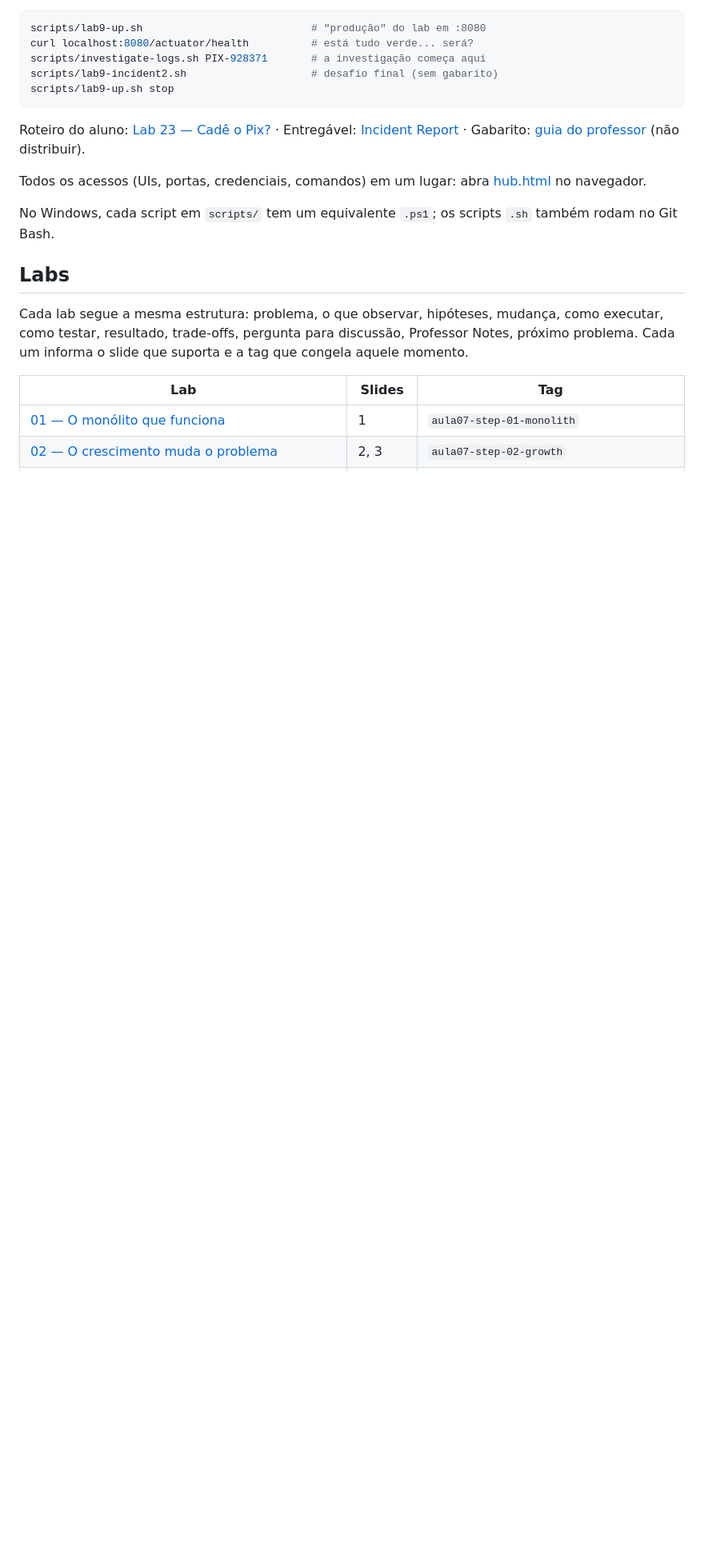
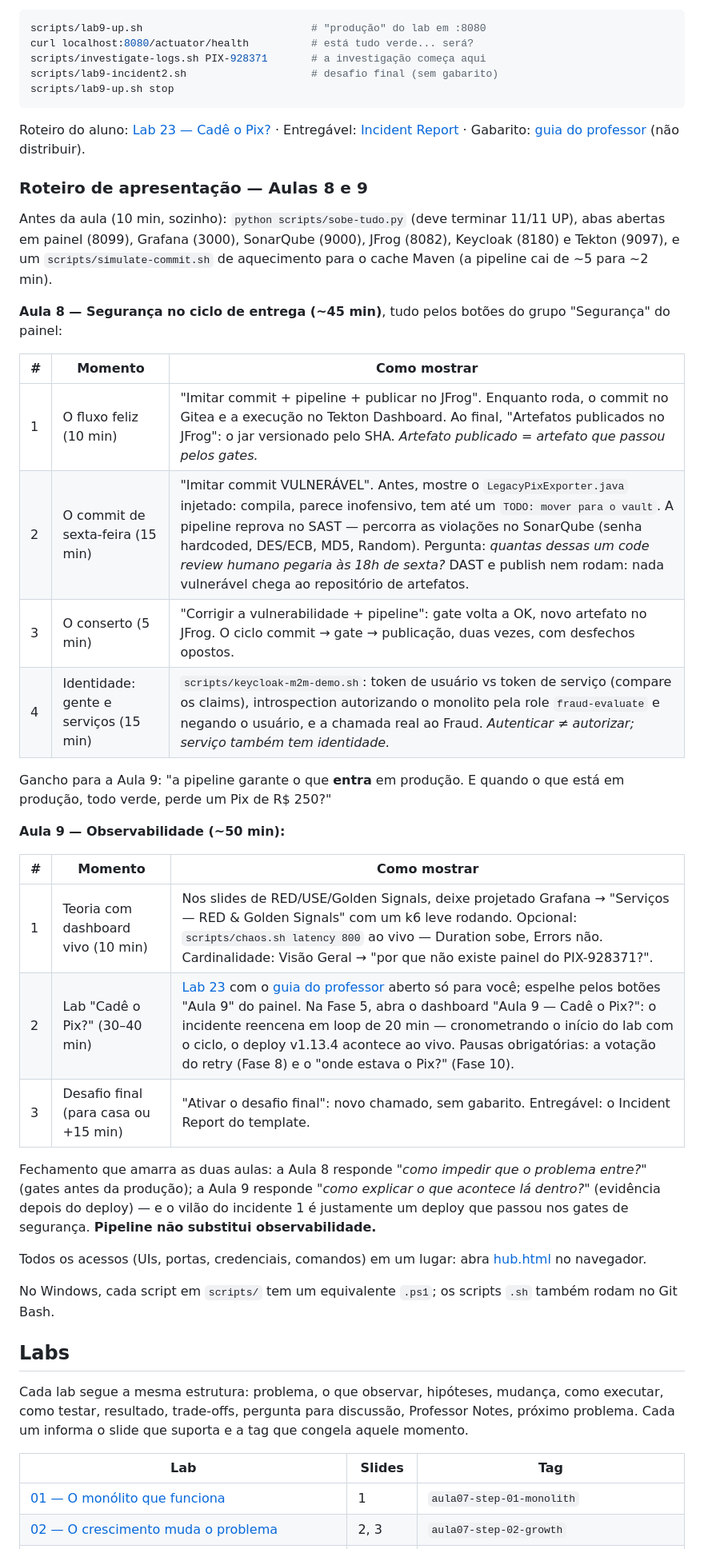
Before and after one commit to dennisrojaspereira/turma4-aula9, a Markdown page: README.md, the part around the change. Shown at 80% size. Rendered like a GitHub page; blank space fills up the shorter version.

Commit message:
README: roteiro de apresentacao das aulas 8 e 9 (demos, tempos e fechamento)
Co-Authored-By: Claude Fable 5 <noreply@anthropic.com>

```diff
--- a/README.md
+++ b/README.md
@@ -154,6 +154,31 @@ scripts/lab9-up.sh stop
 
 Roteiro do aluno: [Lab 23 — Cadê o Pix?](docs/labs/23-cade-o-pix.md) · Entregável: [Incident Report](docs/labs/aula09-incident-report-template.md) · Gabarito: [guia do professor](docs/labs/aula09-professor-guide.md) (não distribuir).
 
+### Roteiro de apresentação — Aulas 8 e 9
+
+Antes da aula (10 min, sozinho): `python scripts/sobe-tudo.py` (deve terminar 11/11 UP), abas abertas em painel (8099), Grafana (3000), SonarQube (9000), JFrog (8082), Keycloak (8180) e Tekton (9097), e um `scripts/simulate-commit.sh` de aquecimento para o cache Maven (a pipeline cai de ~5 para ~2 min).
+
+**Aula 8 — Segurança no ciclo de entrega (~45 min)**, tudo pelos botões do grupo "Segurança" do painel:
+
+| # | Momento | Como mostrar |
+|---|---|---|
+| 1 | O fluxo feliz (10 min) | "Imitar commit + pipeline + publicar no JFrog". Enquanto roda, o commit no Gitea e a execução no Tekton Dashboard. Ao final, "Artefatos publicados no JFrog": o jar versionado pelo SHA. *Artefato publicado = artefato que passou pelos gates.* |
+| 2 | O commit de sexta-feira (15 min) | "Imitar commit VULNERÁVEL". Antes, mostre o `LegacyPixExporter.java` injetado: compila, parece inofensivo, tem até um `TODO: mover para o vault`. A pipeline reprova no SAST — percorra as violações no SonarQube (senha hardcoded, DES/ECB, MD5, Random). Pergunta: *quantas dessas um code review humano pegaria às 18h de sexta?* DAST e publish nem rodam: nada vulnerável chega ao repositório de artefatos. |
+| 3 | O conserto (5 min) | "Corrigir a vulnerabilidade + pipeline": gate volta a OK, novo artefato no JFrog. O ciclo commit → gate → publicação, duas vezes, com desfechos opostos. |
+| 4 | Identidade: gente e serviços (15 min) | `scripts/keycloak-m2m-demo.sh`: token de usuário vs token de serviço (compare os claims), introspection autorizando o monolito pela role `fraud-evaluate` e negando o usuário, e a chamada real ao Fraud. *Autenticar ≠ autorizar; serviço também tem identidade.* |
+
+Gancho para a Aula 9: "a pipeline garante o que **entra** em produção. E quando o que está em produção, todo verde, perde um Pix de R$ 250?"
+
+**Aula 9 — Observabilidade (~50 min):**
+
+| # | Momento | Como mostrar |
+|---|---|---|
+| 1 | Teoria com dashboard vivo (10 min) | Nos slides de RED/USE/Golden Signals, deixe projetado Grafana → "Serviços — RED & Golden Signals" com um k6 leve rodando. Opcional: `scripts/chaos.sh latency 800` ao vivo — Duration sobe, Errors não. Cardinalidade: Visão Geral → "por que não existe painel do PIX-928371?". |
+| 2 | Lab "Cadê o Pix?" (30–40 min) | [Lab 23](docs/labs/23-cade-o-pix.md) com o [guia do professor](docs/labs/aula09-professor-guide.md) aberto só para você; espelhe pelos botões "Aula 9" do painel. Na Fase 5, abra o dashboard "Aula 9 — Cadê o Pix?": o incidente reencena em loop de 20 min — cronometrando o início do lab com o ciclo, o deploy v1.13.4 acontece ao vivo. Pausas obrigatórias: a votação do retry (Fase 8) e o "onde estava o Pix?" (Fase 10). |
+| 3 | Desafio final (para casa ou +15 min) | "Ativar o desafio final": novo chamado, sem gabarito. Entregável: o Incident Report do template. |
+
+Fechamento que amarra as duas aulas: a Aula 8 responde *"como impedir que o problema entre?"* (gates antes da produção); a Aula 9 responde *"como explicar o que acontece lá dentro?"* (evidência depois do deploy) — e o vilão do incidente 1 é justamente um deploy que passou nos gates de segurança. **Pipeline não substitui observabilidade.**
+
 Todos os acessos (UIs, portas, credenciais, comandos) em um lugar: abra [hub.html](hub.html) no navegador.
 
 No Windows, cada script em `scripts/` tem um equivalente `.ps1`; os scripts `.sh` também rodam no Git Bash.
```
